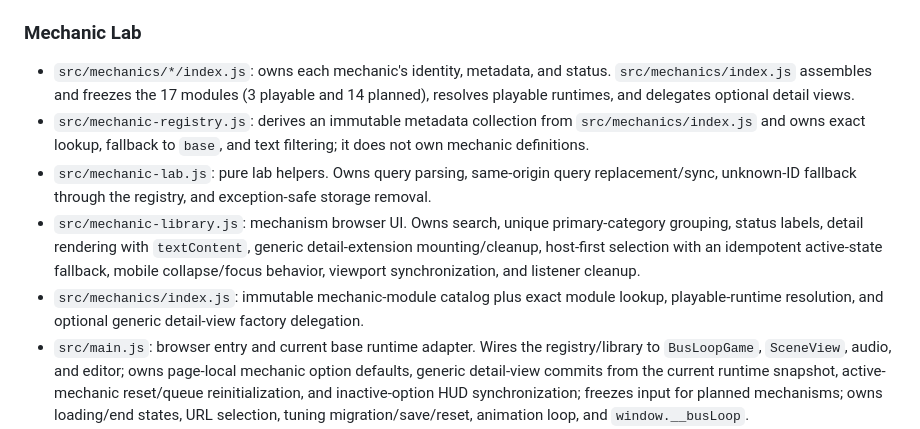
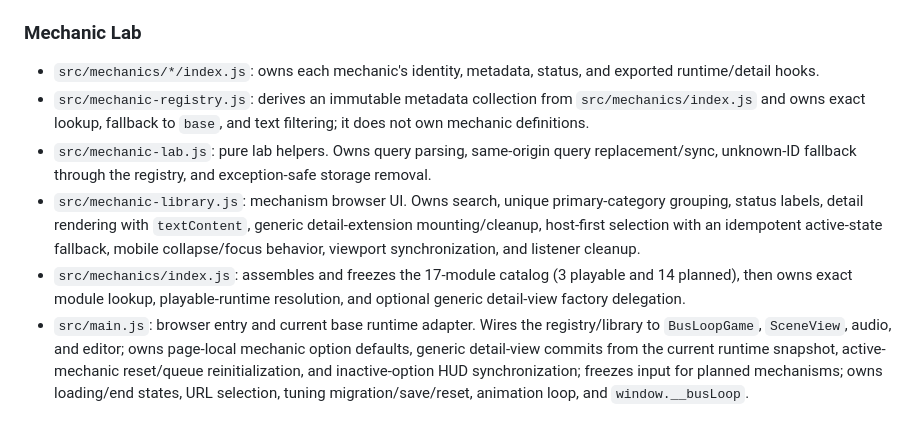
Before and after one commit to caoyunw/BusLoopPlayable_2.0, a Markdown page: docs/project/code-navigation.md, the part around the change. Rendered like a GitHub page.

Commit message:
docs: sharpen mechanic handoff notes

```diff
--- a/docs/project/code-navigation.md
+++ b/docs/project/code-navigation.md
@@ -48,11 +48,11 @@ Use this file before code changes. Pick the closest change area, then read only
 
 ### Mechanic Lab
 
-- `src/mechanics/*/index.js`: owns each mechanic's identity, metadata, and status. `src/mechanics/index.js` assembles and freezes the 17 modules (3 playable and 14 planned), resolves playable runtimes, and delegates optional detail views.
+- `src/mechanics/*/index.js`: owns each mechanic's identity, metadata, status, and exported runtime/detail hooks.
 - `src/mechanic-registry.js`: derives an immutable metadata collection from `src/mechanics/index.js` and owns exact lookup, fallback to `base`, and text filtering; it does not own mechanic definitions.
 - `src/mechanic-lab.js`: pure lab helpers. Owns query parsing, same-origin query replacement/sync, unknown-ID fallback through the registry, and exception-safe storage removal.
 - `src/mechanic-library.js`: mechanism browser UI. Owns search, unique primary-category grouping, status labels, detail rendering with `textContent`, generic detail-extension mounting/cleanup, host-first selection with an idempotent active-state fallback, mobile collapse/focus behavior, viewport synchronization, and listener cleanup.
-- `src/mechanics/index.js`: immutable mechanic-module catalog plus exact module lookup, playable-runtime resolution, and optional generic detail-view factory delegation.
+- `src/mechanics/index.js`: assembles and freezes the 17-module catalog (3 playable and 14 planned), then owns exact module lookup, playable-runtime resolution, and optional generic detail-view factory delegation.
 - `src/main.js`: browser entry and current base runtime adapter. Wires the registry/library to `BusLoopGame`, `SceneView`, audio, and editor; owns page-local mechanic option defaults, generic detail-view commits from the current runtime snapshot, active-mechanic reset/queue reinitialization, and inactive-option HUD synchronization; freezes input for planned mechanisms; owns loading/end states, URL selection, tuning migration/save/reset, animation loop, and `window.__busLoop`.
 - `src/mechanics/star-passenger/`: completed star-passenger mechanic. `model.js` owns lifetime and charge state; `view.js` and `styles.css` own HUD, celebration, and reduced-motion feedback.
 - `src/mechanics/question-passenger/`: playable question-passenger module. `index.js` owns its definition/status and runtime/detail exports; `model.js` owns chance/authored assignment normalization and state metadata; `view.js` and `styles.css` own persistence-free detail mode/chance controls, normalized commit payloads, and authored-count summary.
```
Also changed, not shown: docs/project/playable-project-progress.md (+1 -1 lines), findings.md (+1 -1 lines).
